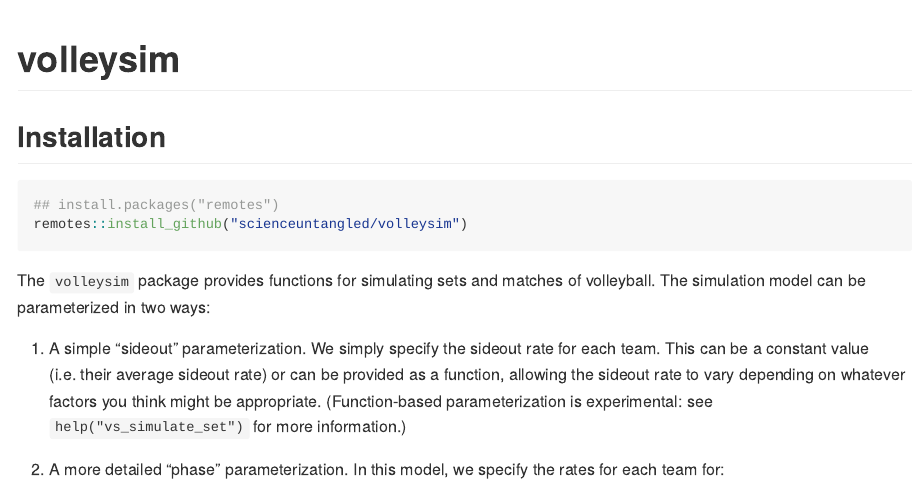
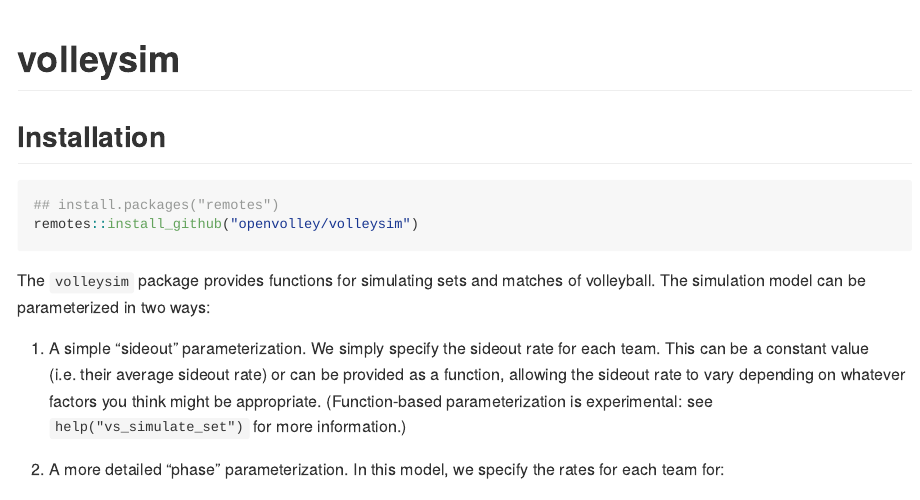
Before and after one commit to openvolley/volleysim, an R Markdown document (README.Rmd): the page in a window 1100 px wide, from its top. The pictures show the output file README.md that the author committed with the source, drawn offline in the style of GitHub; long lines of code are wrapped; badge pictures from the web are left out.

Commit message:
fix install instructs

````diff
--- a/README.Rmd
+++ b/README.Rmd
@@ -25,7 +25,7 @@ knitr::opts_chunk$set(
 
 ``` r
 ## install.packages("remotes")
-remotes::install_github("scienceuntangled/volleysim")
+remotes::install_github("openvolley/volleysim")
 ```
 
 The `volleysim` package provides functions for simulating sets and matches of volleyball. The simulation model can be parameterized in two ways:
````
Also changed, not shown: README.md.
